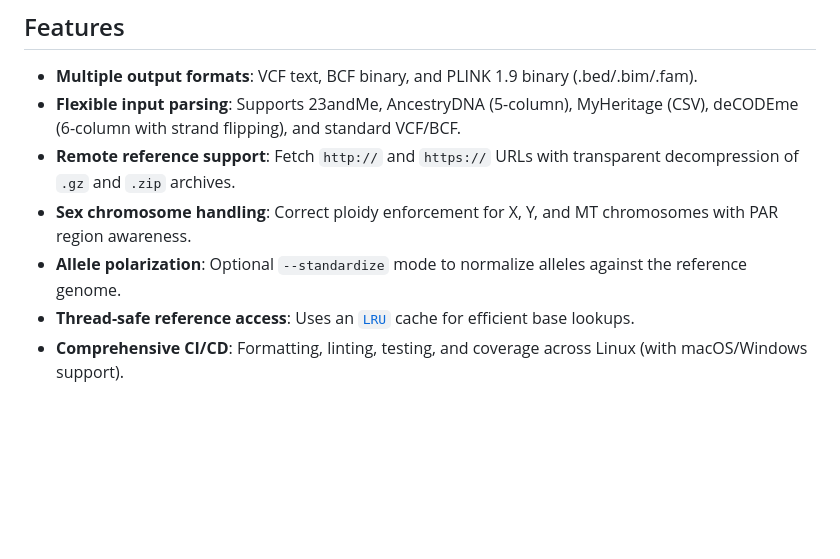
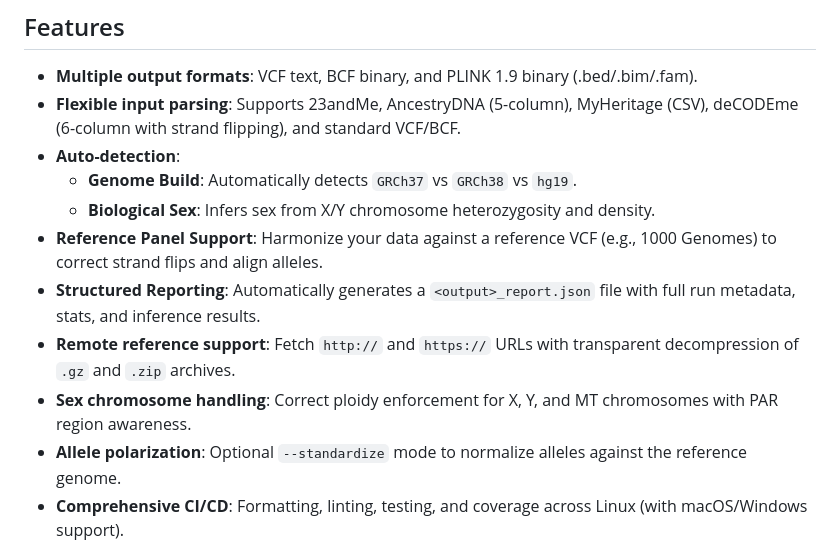
Before and after one commit to SauersML/convert_genome, a Markdown page: README.md, the part around one of its changes. Rendered like a GitHub page; blank space fills up the shorter version.

```diff
--- a/README.md
+++ b/README.md
@@ -6,10 +6,14 @@
 
 - **Multiple output formats**: VCF text, BCF binary, and PLINK 1.9 binary (.bed/.bim/.fam).
 - **Flexible input parsing**: Supports 23andMe, AncestryDNA (5-column), MyHeritage (CSV), deCODEme (6-column with strand flipping), and standard VCF/BCF.
+- **Auto-detection**:
+  - **Genome Build**: Automatically detects `GRCh37` vs `GRCh38` vs `hg19`.
+  - **Biological Sex**: Infers sex from X/Y chromosome heterozygosity and density.
+- **Reference Panel Support**: Harmonize your data against a reference VCF (e.g., 1000 Genomes) to correct strand flips and align alleles.
+- **Structured Reporting**: Automatically generates a `<output>_report.json` file with full run metadata, stats, and inference results.
 - **Remote reference support**: Fetch `http://` and `https://` URLs with transparent decompression of `.gz` and `.zip` archives.
 - **Sex chromosome handling**: Correct ploidy enforcement for X, Y, and MT chromosomes with PAR region awareness.
 - **Allele polarization**: Optional `--standardize` mode to normalize alleles against the reference genome.
-- **Thread-safe reference access**: Uses an [`LRU`](https://docs.rs/lru) cache for efficient base lookups.
 - **Comprehensive CI/CD**: Formatting, linting, testing, and coverage across Linux (with macOS/Windows support).
 
 ## Installation
```
Also changed, not shown: other parts of README.md (+59 -71 lines).
